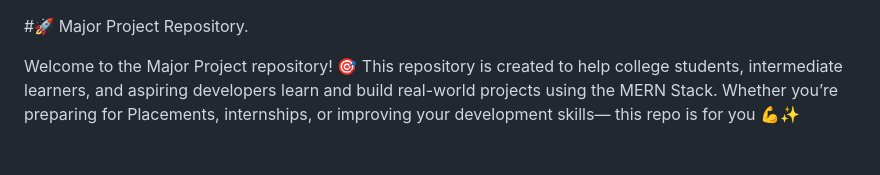
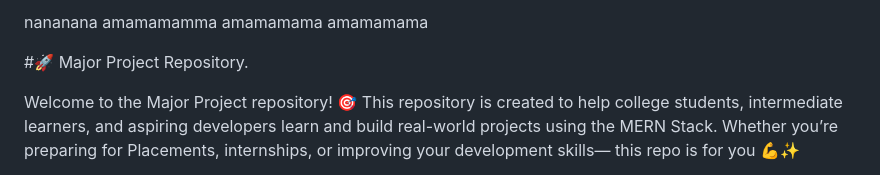
Before and after one commit to Harshvardhan8922/Major_Project, a Markdown page: Readme.md, the part around the change. Drawn GitHub-style.

```diff
--- a/Readme.md
+++ b/Readme.md
@@ -1,3 +1,8 @@
+nananana
+amamamamma
+amamamama
+amamamama
+
 #🚀 Major Project Repository.
 
 Welcome to the Major Project repository! 🎯
```
